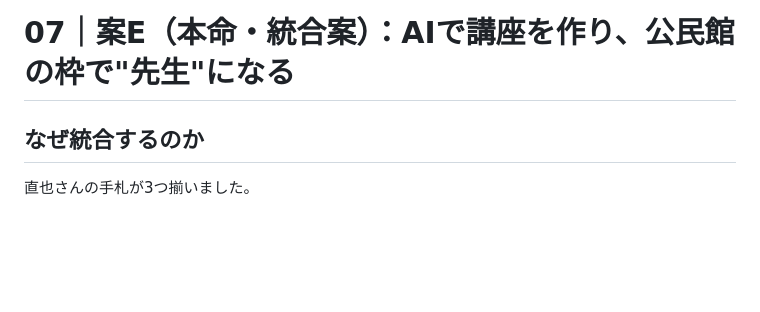
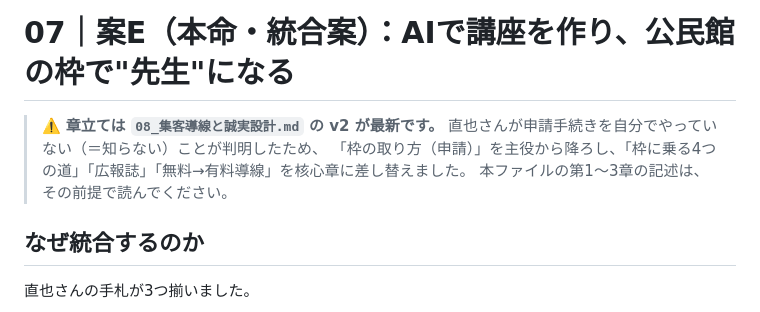
Before and after one commit to az802802-nuts/-, a Markdown page: brain/07_本命案E_AI講座パッケージ.md, the part around the change. Rendered like a GitHub page; blank space fills up the shorter version.

```diff
--- a/brain/07_本命案E_AI講座パッケージ.md
+++ b/brain/07_本命案E_AI講座パッケージ.md
@@ -1,4 +1,9 @@
 # 07｜案E（本命・統合案）：AIで講座を作り、公民館の枠で"先生"になる
+
+> ⚠️ **章立ては `08_集客導線と誠実設計.md` の v2 が最新です。**
+> 直也さんが申請手続きを自分でやっていない（＝知らない）ことが判明したため、
+> 「枠の取り方（申請）」を主役から降ろし、「枠に乗る4つの道」「広報誌」「無料→有料導線」を核心章に差し替えました。
+> 本ファイルの第1〜3章の記述は、その前提で読んでください。
 
 ## なぜ統合するのか
 
```
Also changed, not shown: brain/08_集客導線と誠実設計.md (added, +152 -0 lines), brain/README.md (+1 -0 lines).
